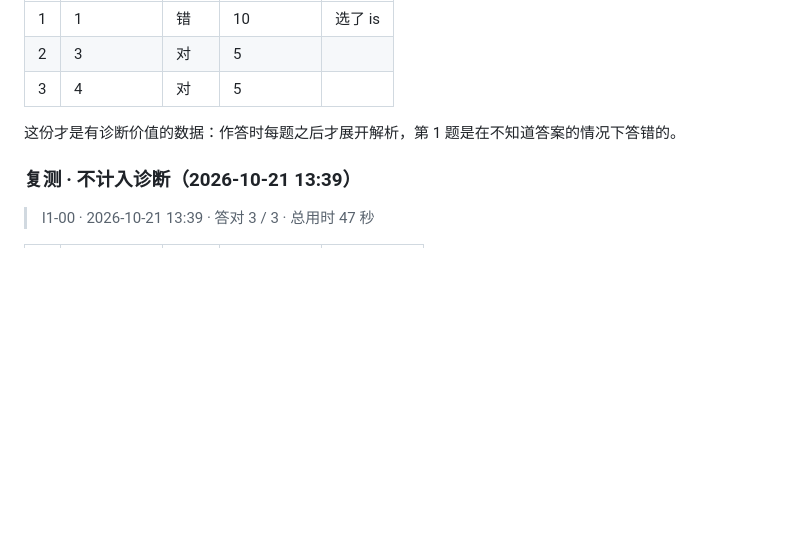
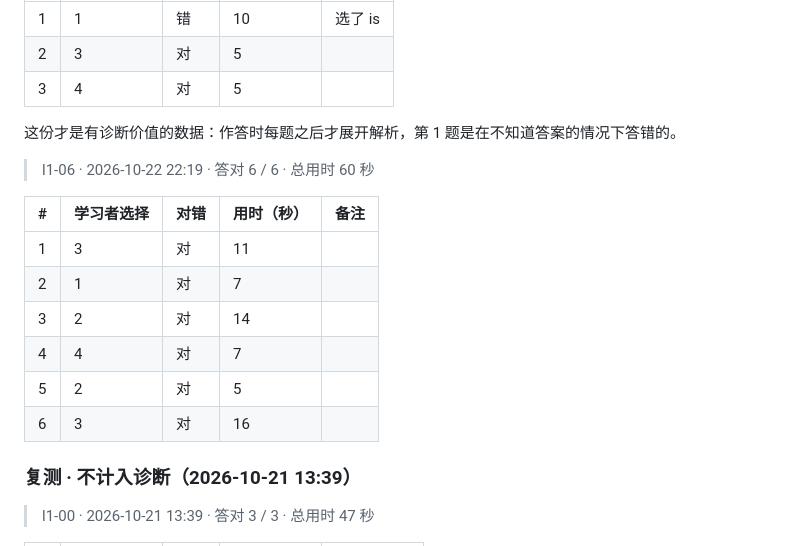
Before and after one commit to s2288156/teach-anything, a Markdown page: nce-english/learning-records/0001-baseline-diagnostic.md, the part around the change. GitHub-like rendering; blank space fills up the shorter version.

Commit message:
docs: add new learning record for l1-06 baseline diagnostic

```diff
--- a/nce-english/learning-records/0001-baseline-diagnostic.md
+++ b/nce-english/learning-records/0001-baseline-diagnostic.md
@@ -36,6 +36,17 @@ Mission 的难点不在单词量，在于「不知道句子该从哪里断」。
 | 3 | 4 | 对 | 5 | |
 
 这份才是有诊断价值的数据：作答时每题之后才展开解析，第 1 题是在不知道答案的情况下答错的。
+
+> l1-06 · 2026-10-22 22:19 · 答对 6 / 6 · 总用时 60 秒
+
+| # | 学习者选择 | 对错 | 用时（秒） | 备注 |
+| --- | --- | --- | --- | --- |
+| 1 | 3 | 对 | 11 | |
+| 2 | 1 | 对 | 7 | |
+| 3 | 2 | 对 | 14 | |
+| 4 | 4 | 对 | 7 | |
+| 5 | 2 | 对 | 5 | |
+| 6 | 3 | 对 | 16 | |
 
 ### 复测 · 不计入诊断（2026-10-21 13:39）
 
```
